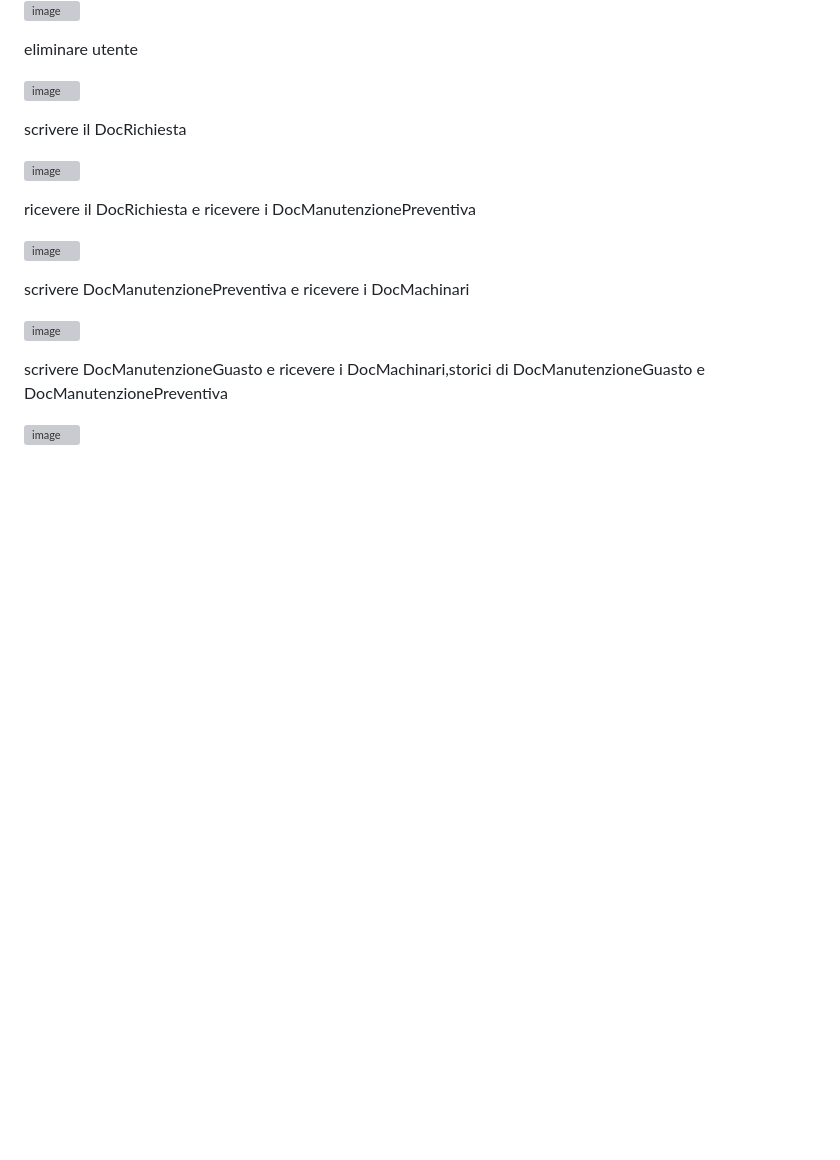
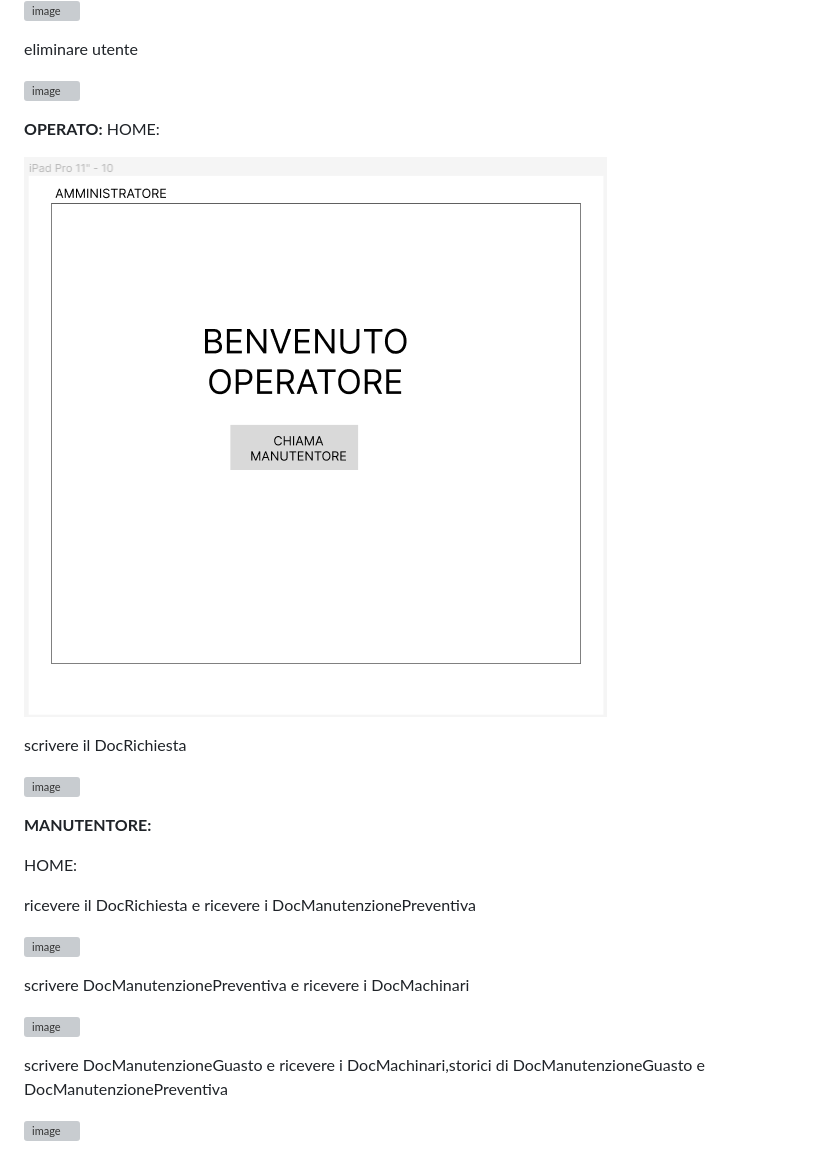
Before and after one commit to silviaarnoldi/MaintHelp, a Markdown page: README.md, the part around the change. Rendered like a GitHub page; pictures changed too: image-1.png (added); blank space fills up the shorter version; grey boxes are pictures that could not be loaded.

Commit message:
WWWW

```diff
--- a/README.md
+++ b/README.md
@@ -97,11 +97,19 @@ eliminare utente
 ![image](https://github.com/silviaarnoldi/MaintHelp/assets/101811166/ed9395a2-ac7b-48dd-b944-54062c7be500)
 
 
+**OPERATO:**
+HOME:
+
+![Alt text](image-1.png)
 
 scrivere il DocRichiesta
 
 ![image](https://github.com/silviaarnoldi/MaintHelp/assets/101811166/f1b16638-ed83-4418-8575-b8a8b786ca41)
 
+
+**MANUTENTORE:**
+
+HOME:
 
 ricevere il DocRichiesta e ricevere i DocManutenzionePreventiva
 
```
